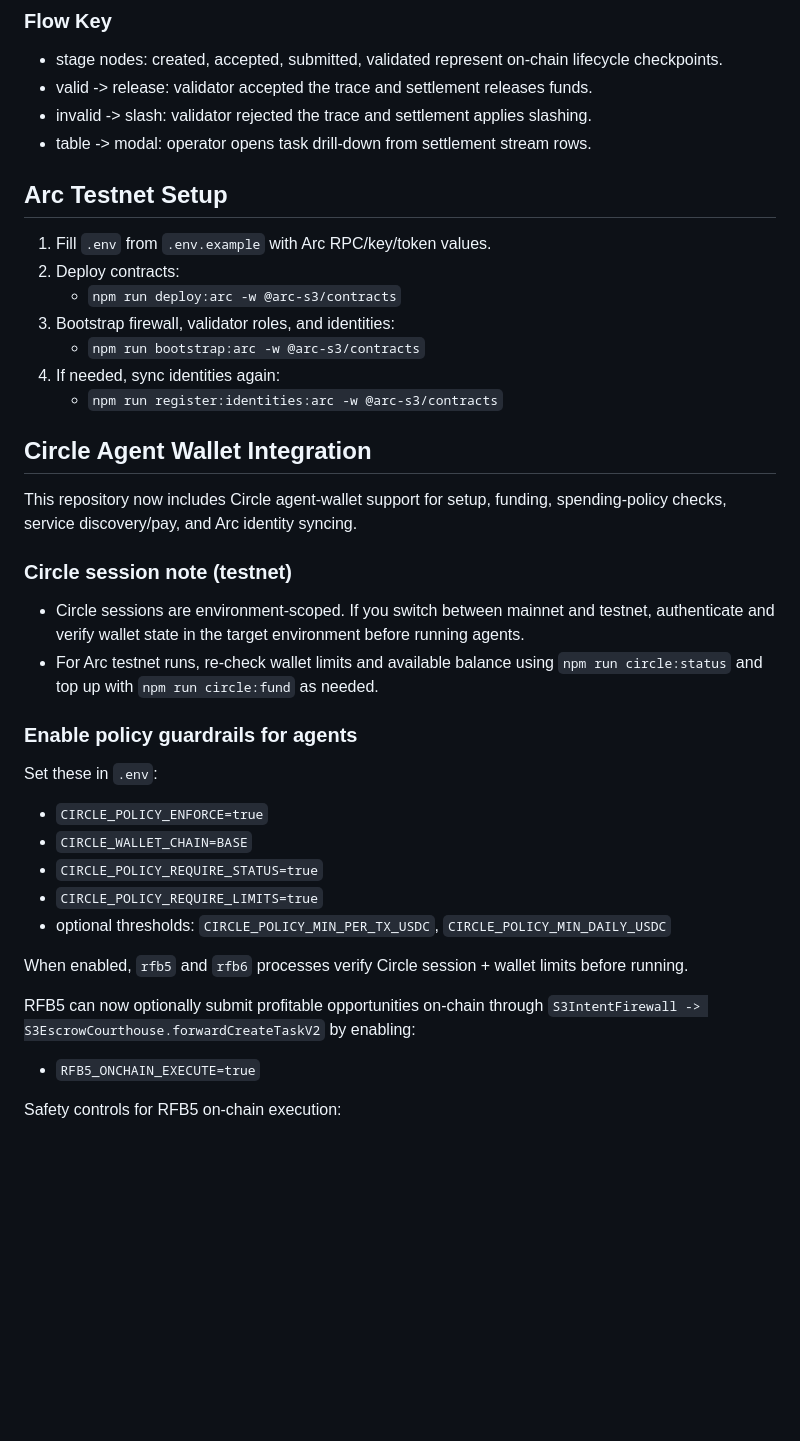
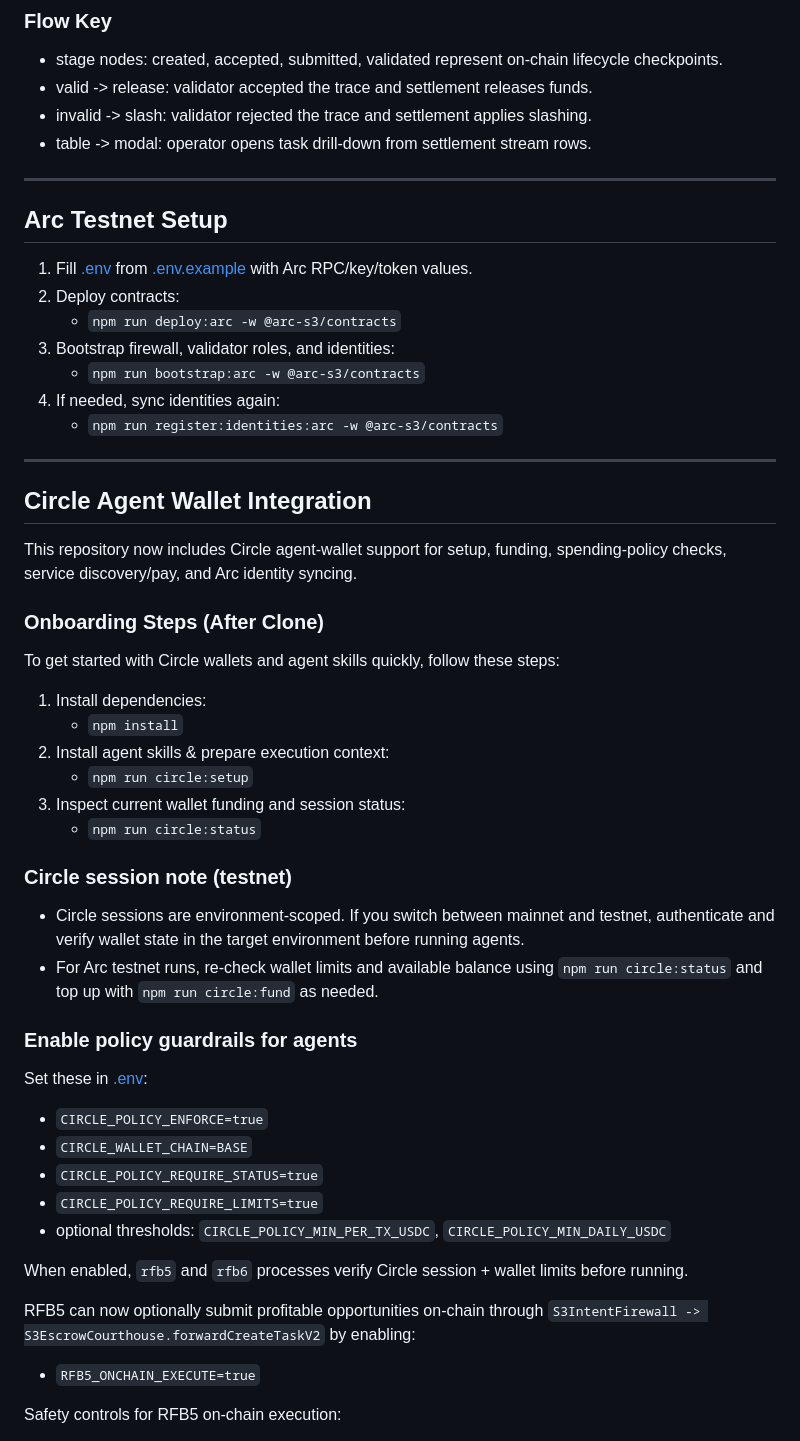
Before and after one commit to pwilson77/arc-s3, a Markdown page: README.md, the part around one of its changes. Rendered like a GitHub page; blank space fills up the shorter version.

Commit message:
Improve README.md structure based on validator network standards

```diff
--- a/README.md
+++ b/README.md
@@ -48,9 +109,11 @@ flowchart LR
 - invalid -> slash: validator rejected the trace and settlement applies slashing.
 - table -> modal: operator opens task drill-down from settlement stream rows.
 
+---
+
 ## Arc Testnet Setup
 
-1. Fill `.env` from `.env.example` with Arc RPC/key/token values.
+1. Fill [.env](.env) from [.env.example](.env.example) with Arc RPC/key/token values.
 2. Deploy contracts:
    - `npm run deploy:arc -w @arc-s3/contracts`
 3. Bootstrap firewall, validator roles, and identities:
@@ -58,21 +121,31 @@ flowchart LR
 4. If needed, sync identities again:
    - `npm run register:identities:arc -w @arc-s3/contracts`
 
+---
+
 ## Circle Agent Wallet Integration
 
-This repository now includes Circle agent-wallet support for setup, funding,
-spending-policy checks, service discovery/pay, and Arc identity syncing.
+This repository now includes Circle agent-wallet support for setup, funding, spending-policy checks, service discovery/pay, and Arc identity syncing.
+
+### Onboarding Steps (After Clone)
+
+To get started with Circle wallets and agent skills quickly, follow these steps:
+
+1. Install dependencies:
+   - `npm install`
+2. Install agent skills & prepare execution context:
+   - `npm run circle:setup`
+3. Inspect current wallet funding and session status:
+   - `npm run circle:status`
 
 ### Circle session note (testnet)
 
-- Circle sessions are environment-scoped. If you switch between mainnet and testnet,
-  authenticate and verify wallet state in the target environment before running agents.
-- For Arc testnet runs, re-check wallet limits and available balance using
-  `npm run circle:status` and top up with `npm run circle:fund` as needed.
+- Circle sessions are environment-scoped. If you switch between mainnet and testnet, authenticate and verify wallet state in the target environment before running agents.
+- For Arc testnet runs, re-check wallet limits and available balance using `npm run circle:status` and top up with `npm run circle:fund` as needed.
 
 ### Enable policy guardrails for agents
 
-Set these in `.env`:
+Set these in [.env](.env):
 
 - `CIRCLE_POLICY_ENFORCE=true`
 - `CIRCLE_WALLET_CHAIN=BASE`
@@ -80,11 +153,9 @@ Set these in `.env`:
 - `CIRCLE_POLICY_REQUIRE_LIMITS=true`
 - optional thresholds: `CIRCLE_POLICY_MIN_PER_TX_USDC`, `CIRCLE_POLICY_MIN_DAILY_USDC`
 
-When enabled, `rfb5` and `rfb6` processes verify Circle session + wallet limits
-before running.
+When enabled, `rfb5` and `rfb6` processes verify Circle session + wallet limits before running.
 
-RFB5 can now optionally submit profitable opportunities on-chain through
-`S3IntentFirewall -> S3EscrowCourthouse.forwardCreateTaskV2` by enabling:
+RFB5 can now optionally submit profitable opportunities on-chain through `S3IntentFirewall -> S3EscrowCourthouse.forwardCreateTaskV2` by enabling:
 
 - `RFB5_ONCHAIN_EXECUTE=true`
 
```
Also changed, not shown: other parts of README.md (+70 -11 lines).
